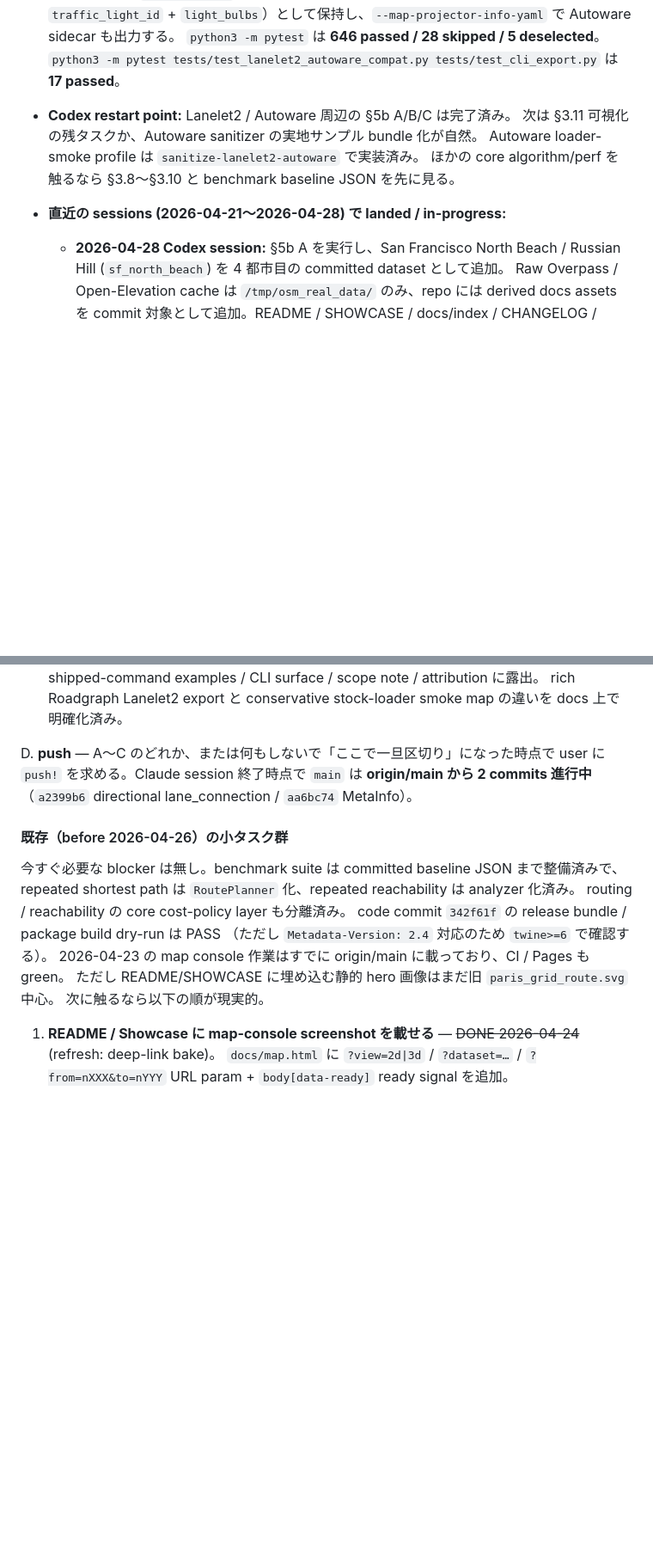
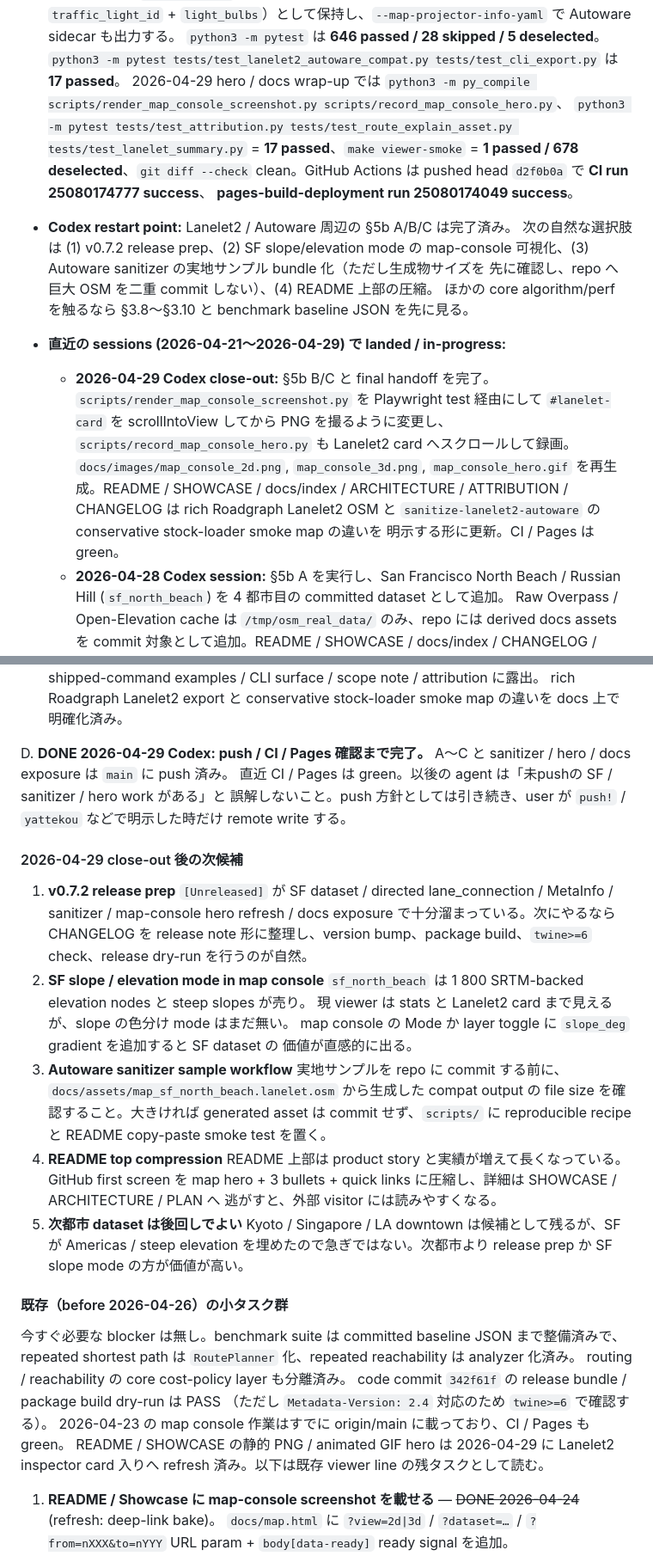
Before and after one commit to rsasaki0109/roadgraph_builder, a Markdown page: docs/PLAN.md, 2 parts joined by grey strips. Shown at 86% size. Drawn GitHub-style; blank space fills up the shorter version.

Commit message:
docs(plan): close out Codex Autoware handoff

```diff
--- a/docs/PLAN.md
+++ b/docs/PLAN.md
@@ -65,11 +66,28 @@
   `python3 -m pytest` は **646 passed / 28 skipped / 5 deselected**。
   `python3 -m pytest tests/test_lanelet2_autoware_compat.py tests/test_cli_export.py`
   は **17 passed**。
+  2026-04-29 hero / docs wrap-up では `python3 -m py_compile
+  scripts/render_map_console_screenshot.py scripts/record_map_console_hero.py`、
+  `python3 -m pytest tests/test_attribution.py tests/test_route_explain_asset.py
+  tests/test_lanelet_summary.py` = **17 passed**、`make viewer-smoke` =
+  **1 passed / 678 deselected**、`git diff --check` clean。GitHub Actions は
+  pushed head `d2f0b0a` で **CI run 25080174777 success**、
+  **pages-build-deployment run 25080174049 success**。
 - **Codex restart point:** Lanelet2 / Autoware 周辺の §5b A/B/C は完了済み。
-  次は §3.11 可視化の残タスクか、Autoware sanitizer の実地サンプル bundle 化が自然。
-  Autoware loader-smoke profile は `sanitize-lanelet2-autoware` で実装済み。
+  次の自然な選択肢は (1) v0.7.2 release prep、(2) SF slope/elevation mode の
+  map-console 可視化、(3) Autoware sanitizer の実地サンプル bundle 化（ただし生成物サイズを
+  先に確認し、repo へ巨大 OSM を二重 commit しない）、(4) README 上部の圧縮。
   ほかの core algorithm/perf を触るなら §3.8〜§3.10 と benchmark baseline JSON を先に見る。
-- **直近の sessions (2026-04-21〜2026-04-28) で landed / in-progress:**
+- **直近の sessions (2026-04-21〜2026-04-29) で landed / in-progress:**
+  - **2026-04-29 Codex close-out:** §5b B/C と final handoff を完了。
+    `scripts/render_map_console_screenshot.py` を Playwright test 経由にして
+    `#lanelet-card` を scrollIntoView してから PNG を撮るように変更し、
+    `scripts/record_map_console_hero.py` も Lanelet2 card へスクロールして録画。
+    `docs/images/map_console_2d.png`, `map_console_3d.png`,
+    `map_console_hero.gif` を再生成。README / SHOWCASE / docs/index /
+    ARCHITECTURE / ATTRIBUTION / CHANGELOG は rich Roadgraph Lanelet2 OSM と
+    `sanitize-lanelet2-autoware` の conservative stock-loader smoke map の違いを
+    明示する形に更新。CI / Pages は green。
   - **2026-04-28 Codex session:** §5b A を実行し、San Francisco North Beach /
     Russian Hill (`sf_north_beach`) を 4 都市目の committed dataset として追加。
     Raw Overpass / Open-Elevation cache は `/tmp/osm_real_data/` のみ、repo には
@@ -1241,9 +1281,35 @@ C. **DONE 2026-04-29 Codex: CHANGELOG / docs / Codex 内の文言整合性チェ
    rich Roadgraph Lanelet2 export と conservative stock-loader smoke map の違いを
    docs 上で明確化済み。
 
-D. **push** — A〜C のどれか、または何もしないで「ここで一旦区切り」になった時点で user に
-   `push!` を求める。Claude session 終了時点で `main` は **origin/main から 2 commits 進行中**
-   （`a2399b6` directional lane_connection / `aa6bc74` MetaInfo）。
+D. **DONE 2026-04-29 Codex: push / CI / Pages 確認まで完了。**
+   A〜C と sanitizer / hero / docs exposure は `main` に push 済み。
+   直近 CI / Pages は green。以後の agent は「未pushの SF / sanitizer / hero work がある」と
+   誤解しないこと。push 方針としては引き続き、user が `push!` / `yattekou` などで明示した時だけ
+   remote write する。
+
+#### 2026-04-29 close-out 後の次候補
+
+1. **v0.7.2 release prep**
+   `[Unreleased]` が SF dataset / directed lane_connection / MetaInfo / sanitizer /
+   map-console hero refresh / docs exposure で十分溜まっている。次にやるなら
+   CHANGELOG を release note 形に整理し、version bump、package build、`twine>=6`
+   check、release dry-run を行うのが自然。
+2. **SF slope / elevation mode in map console**
+   `sf_north_beach` は 1 800 SRTM-backed elevation nodes と steep slopes が売り。
+   現 viewer は stats と Lanelet2 card まで見えるが、slope の色分け mode はまだ無い。
+   map console の Mode か layer toggle に `slope_deg` gradient を追加すると SF dataset の
+   価値が直感的に出る。
+3. **Autoware sanitizer sample workflow**
+   実地サンプルを repo に commit する前に、`docs/assets/map_sf_north_beach.lanelet.osm`
+   から生成した compat output の file size を確認すること。大きければ generated asset は
+   commit せず、`scripts/` に reproducible recipe と README copy-paste smoke test を置く。
+4. **README top compression**
+   README 上部は product story と実績が増えて長くなっている。GitHub first screen を
+   map hero + 3 bullets + quick links に圧縮し、詳細は SHOWCASE / ARCHITECTURE / PLAN へ
+   逃がすと、外部 visitor には読みやすくなる。
+5. **次都市 dataset は後回しでよい**
+   Kyoto / Singapore / LA downtown は候補として残るが、SF が Americas / steep elevation
+   を埋めたので急ぎではない。次都市より release prep か SF slope mode の方が価値が高い。
 
 #### 既存（before 2026-04-26）の小タスク群
 
@@ -1253,8 +1319,8 @@ routing / reachability の core cost-policy layer も分離済み。
 code commit `342f61f` の release bundle / package build dry-run は PASS
 （ただし `Metadata-Version: 2.4` 対応のため `twine>=6` で確認する）。
 2026-04-23 の map console 作業はすでに origin/main に載っており、CI / Pages も green。
-ただし README/SHOWCASE に埋め込む静的 hero 画像はまだ旧 `paris_grid_route.svg` 中心。
-次に触るなら以下の順が現実的。
+README / SHOWCASE の静的 PNG / animated GIF hero は 2026-04-29 に Lanelet2 inspector
+card 入りへ refresh 済み。以下は既存 viewer line の残タスクとして読む。
 
 1. **README / Showcase に map-console screenshot を載せる** — ~~DONE 2026-04-24~~ (refresh: deep-link bake)。
    `docs/map.html` に `?view=2d|3d` / `?dataset=…` / `?from=nXXX&to=nYYY` URL param + `body[data-ready]`
```
Also changed, not shown: other parts of docs/PLAN.md (+45 -20 lines).
